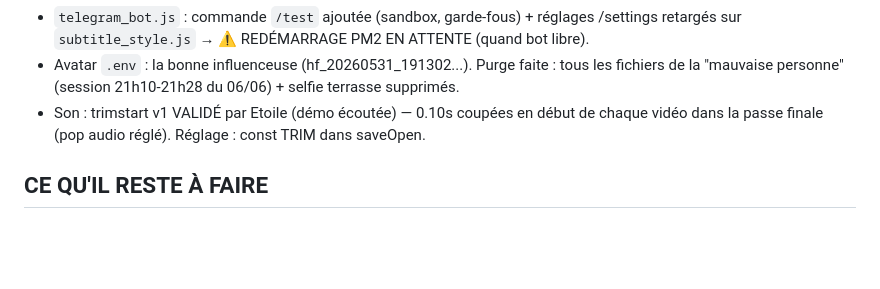
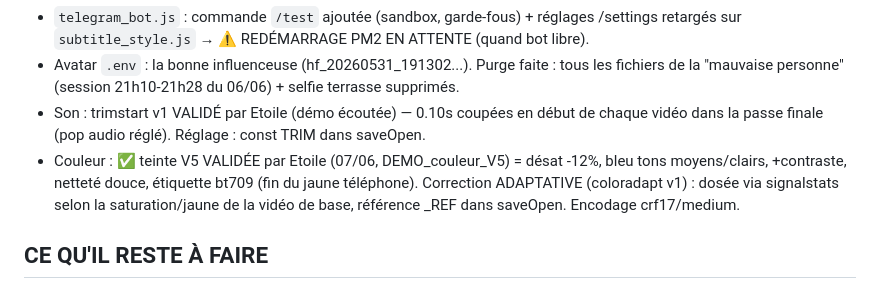
Before and after one commit to etoile-bee/test, a Markdown page: CONTEXTE_projet.md, the part around the change. GitHub-like rendering; blank space fills up the shorter version.

Commit message:
CONTEXTE: couleur V5 adaptative validee

```diff
--- a/CONTEXTE_projet.md
+++ b/CONTEXTE_projet.md
@@ -44,6 +44,7 @@
 - `telegram_bot.js` : commande `/test` ajoutée (sandbox, garde-fous) + réglages /settings retargés sur `subtitle_style.js` → ⚠️ REDÉMARRAGE PM2 EN ATTENTE (quand bot libre).
 - Avatar `.env` : la bonne influenceuse (hf_20260531_191302...). Purge faite : tous les fichiers de la "mauvaise personne" (session 21h10-21h28 du 06/06) + selfie terrasse supprimés.
 - Son : trimstart v1 VALIDÉ par Etoile (démo écoutée) — 0.10s coupées en début de chaque vidéo dans la passe finale (pop audio réglé). Réglage : const TRIM dans saveOpen.
+- Couleur : ✅ teinte V5 VALIDÉE par Etoile (07/06, DEMO_couleur_V5) = désat -12%, bleu tons moyens/clairs, +contraste, netteté douce, étiquette bt709 (fin du jaune téléphone). Correction ADAPTATIVE (coloradapt v1) : dosée via signalstats selon la saturation/jaune de la vidéo de base, référence _REF dans saveOpen. Encodage crf17/medium.
 
 ## CE QU'IL RESTE À FAIRE
 1. Redémarrer le bot (commande sécurisée ci-dessus) → active `/test` et les réglages /settings retargés.
```
